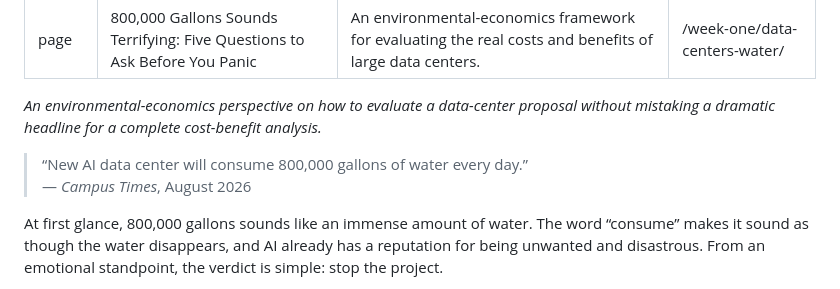
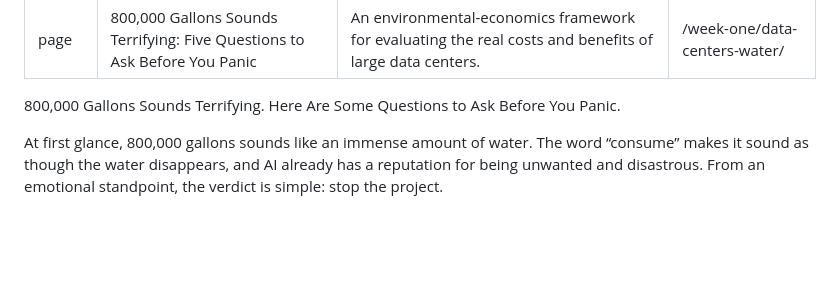
Before and after one commit to FishMan2341/econ238-portfolio, a Markdown page: week-one-data-centers-water.md, the part around the change. Drawn GitHub-style; blank space fills up the shorter version.

```diff
--- a/week-one-data-centers-water.md
+++ b/week-one-data-centers-water.md
@@ -5,10 +5,7 @@ description: "An environmental-economics framework for evaluating the real costs
 permalink: /week-one/data-centers-water/
 ---
 
-*An environmental-economics perspective on how to evaluate a data-center proposal without mistaking a dramatic headline for a complete cost-benefit analysis.*
-
-> “New AI data center will consume 800,000 gallons of water every day.”
-> — *Campus Times*, August 2026
+800,000 Gallons Sounds Terrifying. Here Are Some Questions to Ask Before You Panic.
 
 At first glance, 800,000 gallons sounds like an immense amount of water. The word “consume” makes it sound as though the water disappears, and AI already has a reputation for being unwanted and disastrous. From an emotional standpoint, the verdict is simple: stop the project.
 
```
